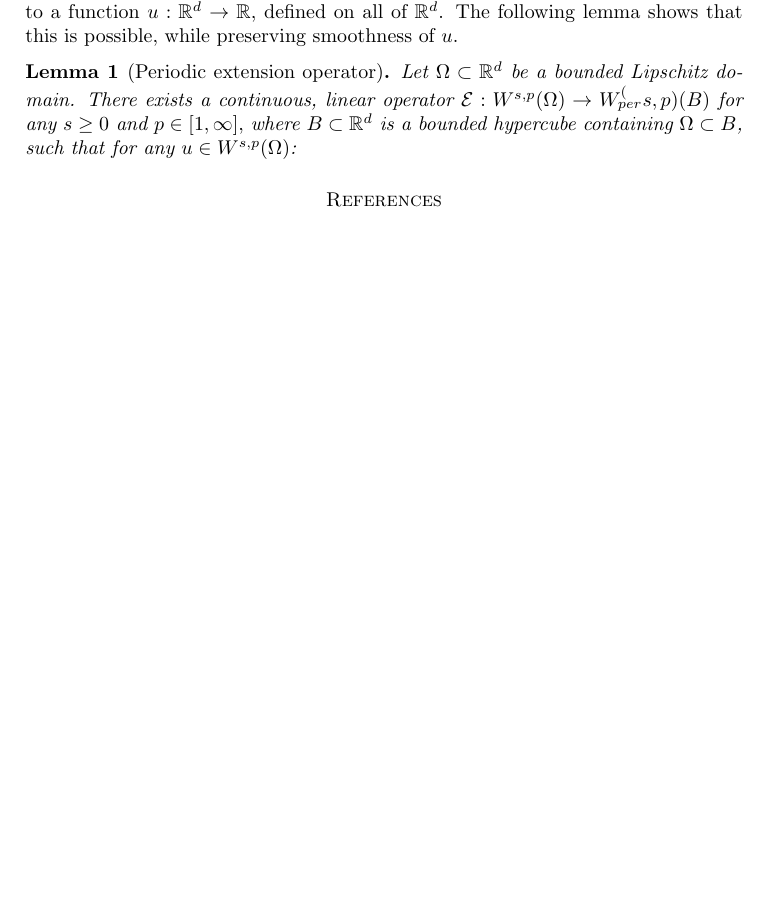
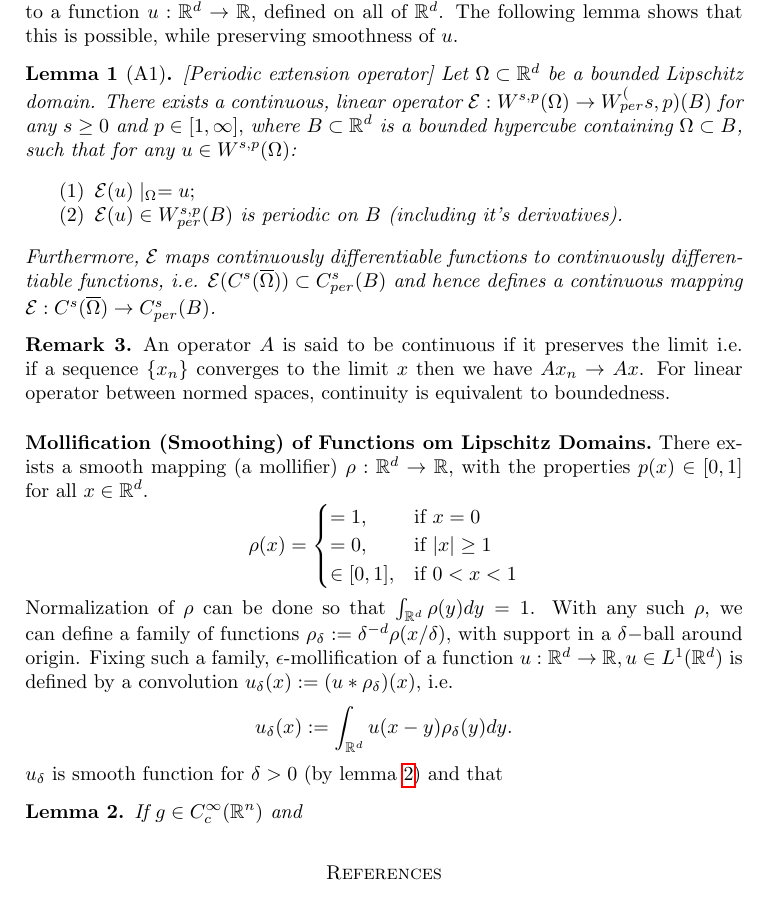
Before and after one commit to Devansh1106/internship_ETH_Zurich2025, a LaTeX paper (universality_in_operator_learning.tex): part of page 6 of 6 before the commit and part of page 6 of 7 after it, cut so that both start at the same text, the shorter picture padded with empty space. Compiled offline with pdfLaTeX.

Commit message:
May 22, 2025

```diff
--- a/universality_in_operator_learning.tex
+++ b/universality_in_operator_learning.tex
@@ -161,8 +161,31 @@ $\Omega \subset \bb R^d$ is a bounded Lipschitz domain and $\overline{\Omega}$ i
 
 \paragraph{\bf Function Extension for Lipschitz Domains}
 We will be using this extension property in the proof. Given a function $u : \Omega \to \bb R$, defined on a domain $\Omega \subset \bb R^d$, to a function $u :\bb R^d \to \bb R$, defined on all of $\bb R^d$. The following lemma shows that this is possible, while preserving smoothness of $u$.
-\begin{lem}[Periodic extension operator]
+\begin{lem}[A1][Periodic extension operator]
     Let $\Omega \subset \bb R^d$ be a bounded Lipschitz domain. There exists a continuous, linear operator $\cal E : W^{s,p}(\Omega) \to W_{per}^(s,p)(B)$ for any $s \geq 0$ and $p \in [1,\infty],$ where $B \subset \bb R^d$ is a bounded hypercube containing $\Omega \subset B$, such that for any $u \in W^{s,p}(\Omega)$:
+    \begin{enumerate}
+        \item $\cal E(u)\mid_\Omega = u;$
+        \item $\cal E(u) \in W^{s,p}_{per}(B)$ is periodic on $B$ (including it's derivatives).
+    \end{enumerate}
+    Furthermore, $\cal E$ maps continuously differentiable functions to continuously differentiable functions, i.e. $\cal E(C^s(\overline{\Omega})) \subset C^s_{per}(B)$ and hence defines a continuous mapping $\cal E: C^s(\overline{\Omega}) \to C^s_{per}(B)$.
+\end{lem}
+\begin{rem}
+    An operator $A$ is said to be continuous if it preserves the limit i.e. if a sequence $\{x_n\}$ converges to the limit $x$ then we have $Ax_n \to Ax$. For linear operator between normed spaces, continuity is equivalent to boundedness.
+\end{rem}
+\paragraph{\bf Mollification (Smoothing) of Functions om Lipschitz Domains}
+There exists a smooth mapping (a mollifier) $\rho : \bb R^d \to \bb R$, with the properties $p(x) \in [0,1]$ for all $x \in \bb R^d$.
+$$
+\rho(x) = \begin{cases}
+    =1, &\text{if $x=0$}\\
+    =0, &\text{if $|x| \geq 1$}\\
+    \in [0,1], &\text{if $0 < x < 1$}
+\end{cases}
+$$
+Normalization of $\rho$ can be done so that $\int_{\bb R^d} \rho(y)dy = 1$. With any such $\rho$, we can define a family of functions $\rho_{\delta} := \delta^{-d}\rho(x/\delta)$, with support in a $\delta-$ball around origin. Fixing such a family, $\epsilon$-mollification of a function $u : \bb R^d \to \bb R, u \in L^1(\bb R^d)$ is defined by a convolution $u_{\delta}(x):= (u*\rho_\delta)(x),$ i.e.
+$$ u_\delta(x) := \int_{\bb R^d} u(x-y)\rho_\delta(y)dy.$$
+$u_\delta$ is smooth function for $\delta>0$ (by lemma \ref{2}) and that
+\begin{lem}\label{2}
+    If $g \in C^\infty_c(\bb R^n)$ and %understand R proof and then extend it to R^n and then write that here.
 \end{lem}
 \bibliographystyle{plainnat}
 \bibliography{ref}
```
Also changed, not shown: notes.md (added, +5 -0 lines), universality_in_operator_learning.pdf.
